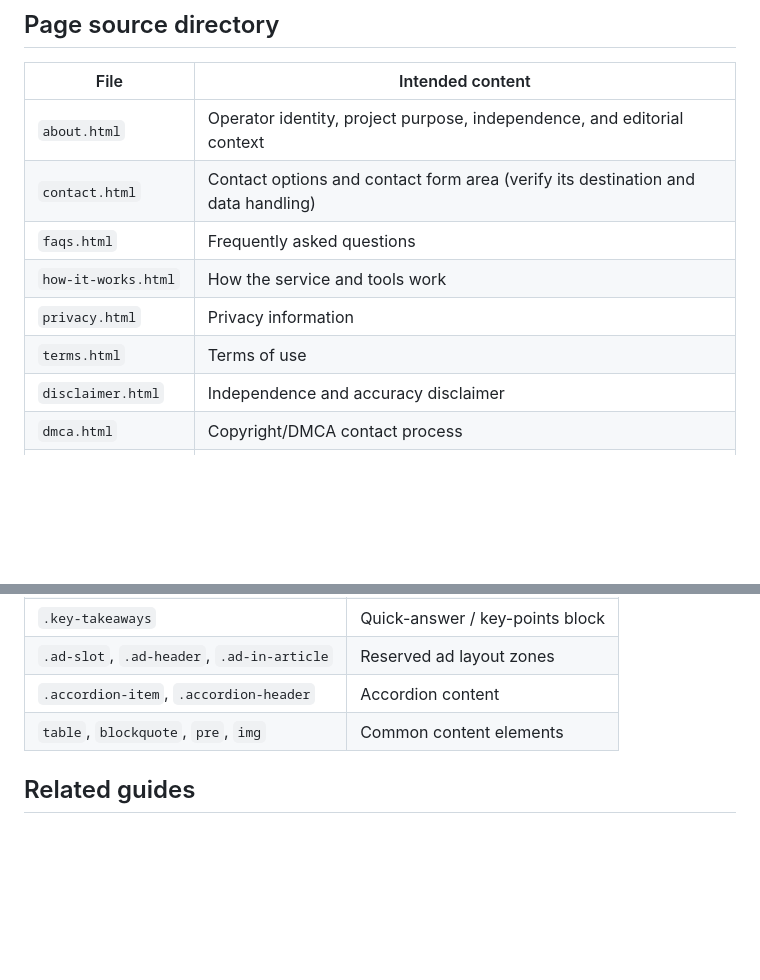
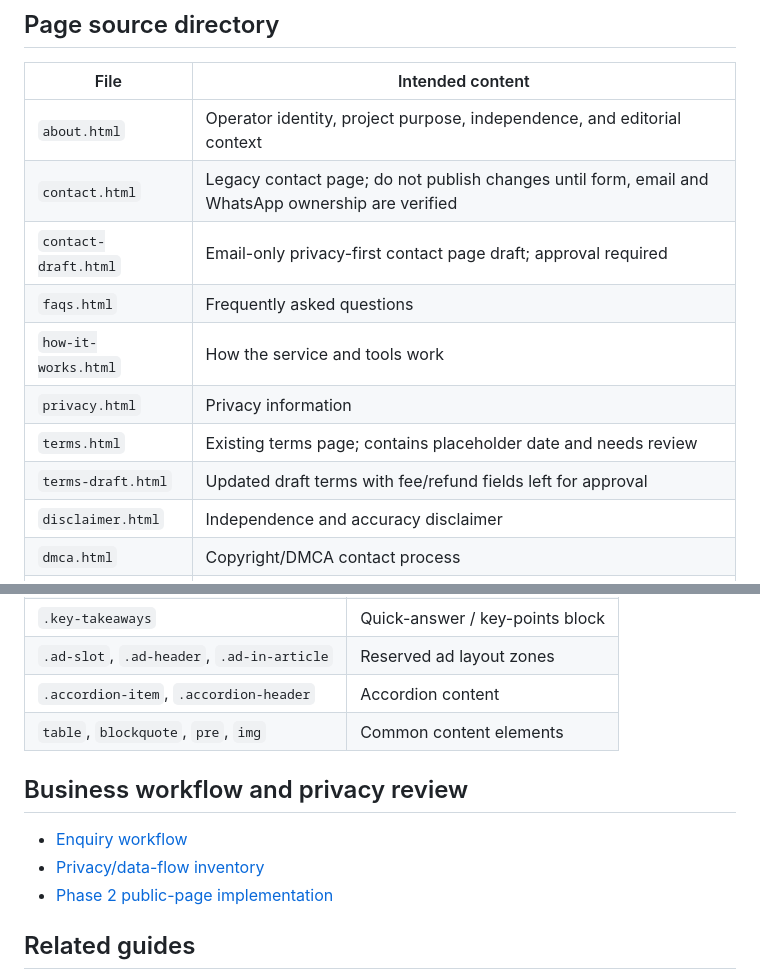
Before and after one commit to nationalistacademy/AIOUN-Coaching, a Markdown page: pages/README.md, 2 parts joined by grey strips. Drawn GitHub-style; blank space fills up the shorter version.

Commit message:
Document contact and terms draft page sources

```diff
--- a/pages/README.md
+++ b/pages/README.md
@@ -26,11 +26,13 @@ The HTML files in this folder are **page-body snippets** intended for Blogger Pa
 | File | Intended content |
 | --- | --- |
 | `about.html` | Operator identity, project purpose, independence, and editorial context |
-| `contact.html` | Contact options and contact form area (verify its destination and data handling) |
+| `contact.html` | Legacy contact page; do not publish changes until form, email and WhatsApp ownership are verified |
+| `contact-draft.html` | Email-only privacy-first contact page draft; approval required |
 | `faqs.html` | Frequently asked questions |
 | `how-it-works.html` | How the service and tools work |
 | `privacy.html` | Privacy information |
-| `terms.html` | Terms of use |
+| `terms.html` | Existing terms page; contains placeholder date and needs review |
+| `terms-draft.html` | Updated draft terms with fee/refund fields left for approval |
 | `disclaimer.html` | Independence and accuracy disclaimer |
 | `dmca.html` | Copyright/DMCA contact process |
 | `aiou-tool-kit.html` | Tool directory page |
@@ -50,6 +52,12 @@ The theme may provide styles for the following selectors. Confirm they still exi
 | `.ad-slot`, `.ad-header`, `.ad-in-article` | Reserved ad layout zones |
 | `.accordion-item`, `.accordion-header` | Accordion content |
 | `table`, `blockquote`, `pre`, `img` | Common content elements |
+
+## Business workflow and privacy review
+
+- [Enquiry workflow](../business/enquiry-workflow.md)
+- [Privacy/data-flow inventory](../business/privacy-data-inventory.md)
+- [Phase 2 public-page implementation](../business/phase-2-public-pages.md)
 
 ## Related guides
 
```
